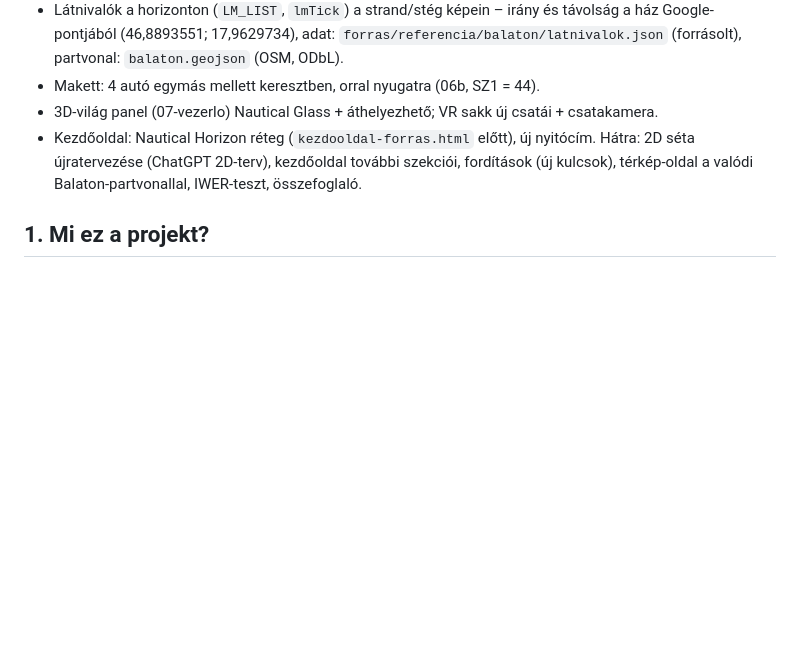
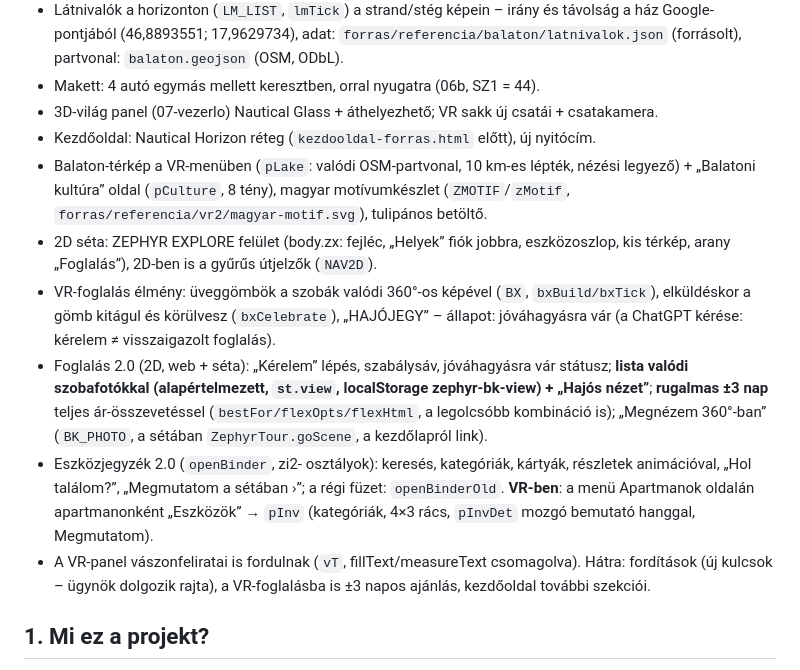
Before and after one commit to kucserabalazs/Zephyr-Virtu-lis-s-ta, a Markdown page: FOLYTATAS.md, the part around the change. GitHub-like rendering; blank space fills up the shorter version.

Commit message:
FOLYTATAS: VR 2.0 / Foglalás 2.0 / Eszközjegyzék 2.0 állapota
Co-Authored-By: Claude Opus 5.5 <noreply@anthropic.com>
Claude-Session: https://claude.ai/code/session_019XGnSqVbzZvmk1ZKHgJ4yK

```diff
--- a/FOLYTATAS.md
+++ b/FOLYTATAS.md
@@ -18,7 +18,13 @@ Kész (main):
 - Makett: 4 autó egymás mellett keresztben, orral nyugatra (06b, SZ1 = 44).
 - 3D-világ panel (07-vezerlo) Nautical Glass + áthelyezhető; VR sakk új csatái + csatakamera.
 - Kezdőoldal: Nautical Horizon réteg (`kezdooldal-forras.html` </style> előtt), új nyitócím.
-Hátra: 2D séta újratervezése (ChatGPT 2D-terv), kezdőoldal további szekciói, fordítások (új kulcsok), térkép-oldal a valódi Balaton-partvonallal, IWER-teszt, összefoglaló.
+- Balaton-térkép a VR-menüben (`pLake`: valódi OSM-partvonal, 10 km-es lépték, nézési legyező) + „Balatoni kultúra” oldal (`pCulture`, 8 tény), magyar motívumkészlet (`ZMOTIF`/`zMotif`, `forras/referencia/vr2/magyar-motif.svg`), tulipános betöltő.
+- 2D séta: ZEPHYR EXPLORE felület (body.zx: fejléc, „Helyek” fiók jobbra, eszközoszlop, kis térkép, arany „Foglalás”), 2D-ben is a gyűrűs útjelzők (`NAV2D`).
+- VR-foglalás élmény: üveggömbök a szobák valódi 360°-os képével (`BX`, `bxBuild/bxTick`), elküldéskor a gömb kitágul és körülvesz (`bxCelebrate`), „HAJÓJEGY” – állapot: jóváhagyásra vár (a ChatGPT kérése: kérelem ≠ visszaigazolt foglalás).
+- Foglalás 2.0 (2D, web + séta): „Kérelem” lépés, szabálysáv, jóváhagyásra vár státusz; **lista valódi szobafotókkal (alapértelmezett, `st.view`, localStorage zephyr-bk-view) + „Hajós nézet”**; **rugalmas ±3 nap** teljes ár-összevetéssel (`bestFor/flexOpts/flexHtml`, a legolcsóbb kombináció is); „Megnézem 360°-ban” (`BK_PHOTO`, a sétában `ZephyrTour.goScene`, a kezdőlapról link).
+- Eszközjegyzék 2.0 (`openBinder`, zi2- osztályok): keresés, kategóriák, kártyák, részletek animációval, „Hol találom?”, „Megmutatom a sétában ›”; a régi füzet: `openBinderOld`. **VR-ben**: a menü Apartmanok oldalán apartmanonként „Eszközök” → `pInv` (kategóriák, 4×3 rács, `pInvDet` mozgó bemutató hanggal, Megmutatom).
+- A VR-panel vászonfeliratai is fordulnak (`vT`, fillText/measureText csomagolva).
+Hátra: fordítások (új kulcsok – ügynök dolgozik rajta), a VR-foglalásba is ±3 napos ajánlás, kezdőoldal további szekciói.
 
 ## 1. Mi ez a projekt?
 A Zephyr Apartmanház (8621 Zamárdi, Gáspár András utca 58., tulajdonos: Kucsera Balázs) weboldalának megújítása:
```
